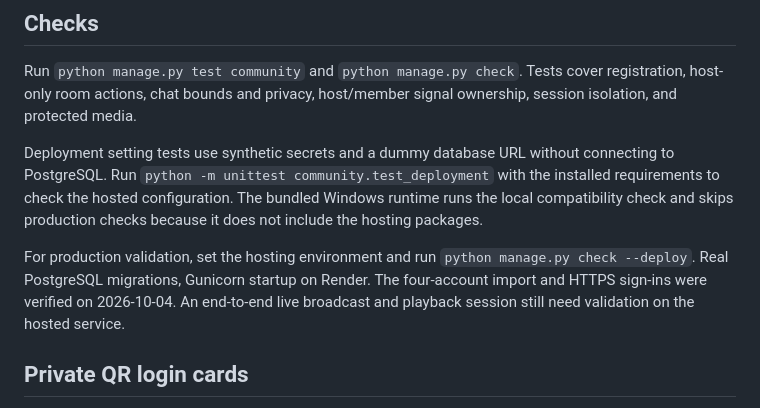
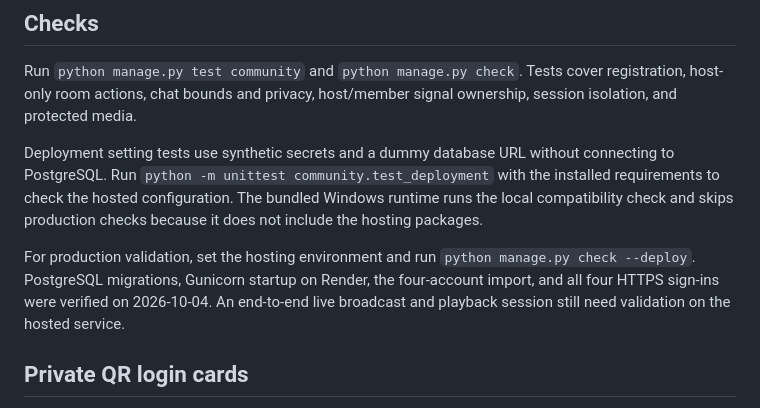
Before and after one commit to jerryltruett/trading-with-jay, a Markdown page: README.md, the part around the change. Rendered like a GitHub page.

Commit message:
Clarify hosted verification notes

```diff
--- a/README.md
+++ b/README.md
@@ -137,9 +137,9 @@ Windows runtime runs the local compatibility check and skips production checks
 because it does not include the hosting packages.
 
 For production validation, set the hosting environment and run
-`python manage.py check --deploy`. Real PostgreSQL migrations, Gunicorn startup
-on Render. The four-account import and HTTPS sign-ins were verified on
-2026-10-04. An end-to-end live broadcast and playback session still need
+`python manage.py check --deploy`. PostgreSQL migrations, Gunicorn startup
+on Render, the four-account import, and all four HTTPS sign-ins were verified
+on 2026-10-04. An end-to-end live broadcast and playback session still need
 validation on the hosted service.
 
 
```
